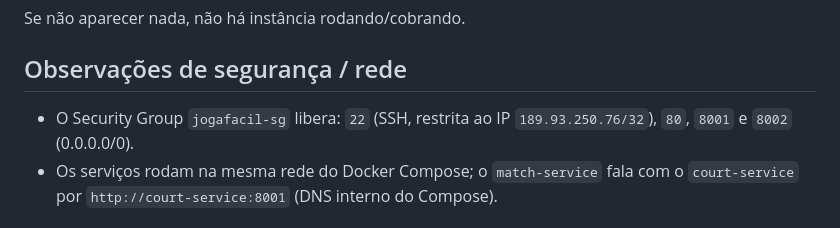
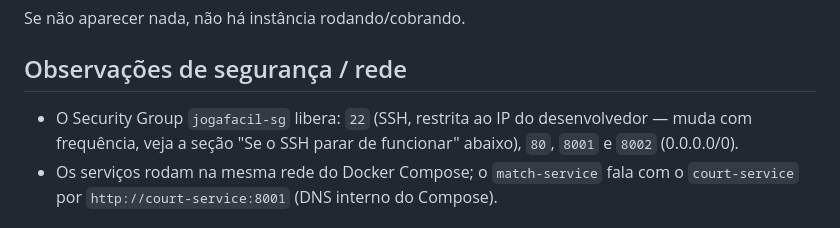
Before and after one commit to SamuelCagnani/joga-facil, a Markdown page: DEPLOY-AWS.md, the part around the change. Rendered like a GitHub page.

Commit message:
docs: nao fixa o IP do desenvolvedor no guia de deploy

```diff
--- a/DEPLOY-AWS.md
+++ b/DEPLOY-AWS.md
@@ -137,7 +137,8 @@ Se não aparecer nada, não há instância rodando/cobrando.
 
 ## Observações de segurança / rede
 
-- O Security Group `jogafacil-sg` libera: `22` (SSH, restrita ao IP `189.93.250.76/32`),
+- O Security Group `jogafacil-sg` libera: `22` (SSH, restrita ao IP do desenvolvedor — muda com
+  frequência, veja a seção "Se o SSH parar de funcionar" abaixo),
   `80`, `8001` e `8002` (0.0.0.0/0).
 - Os serviços rodam na mesma rede do Docker Compose; o `match-service` fala com o
   `court-service` por `http://court-service:8001` (DNS interno do Compose).
```
